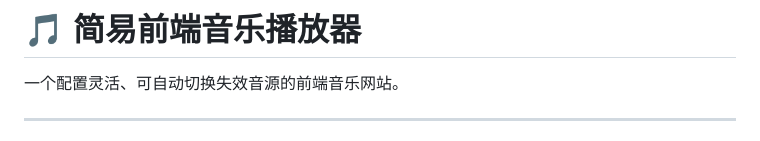
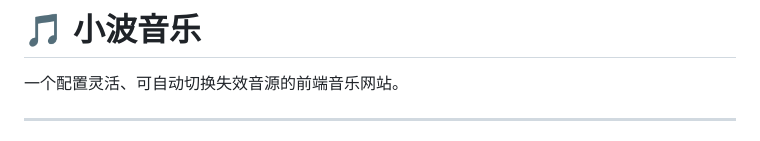
Before and after one commit to dongbonidhao/music-player, a Markdown page: README.md, the part around the change. GitHub-like rendering.

```diff
--- a/README.md
+++ b/README.md
@@ -1,4 +1,4 @@
-# 🎵 简易前端音乐播放器
+# 🎵 小波音乐
 
 一个配置灵活、可自动切换失效音源的前端音乐网站。
 
```
